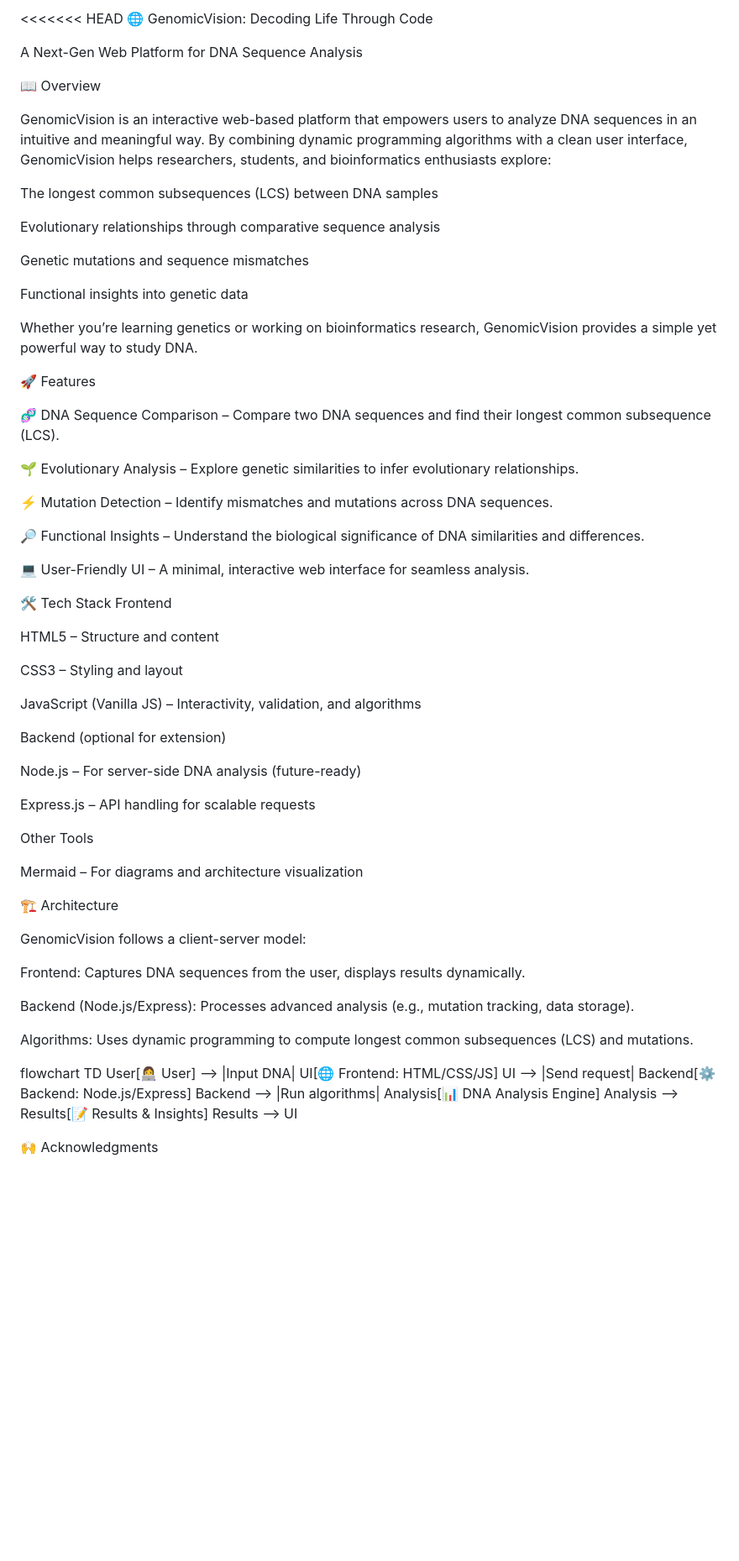
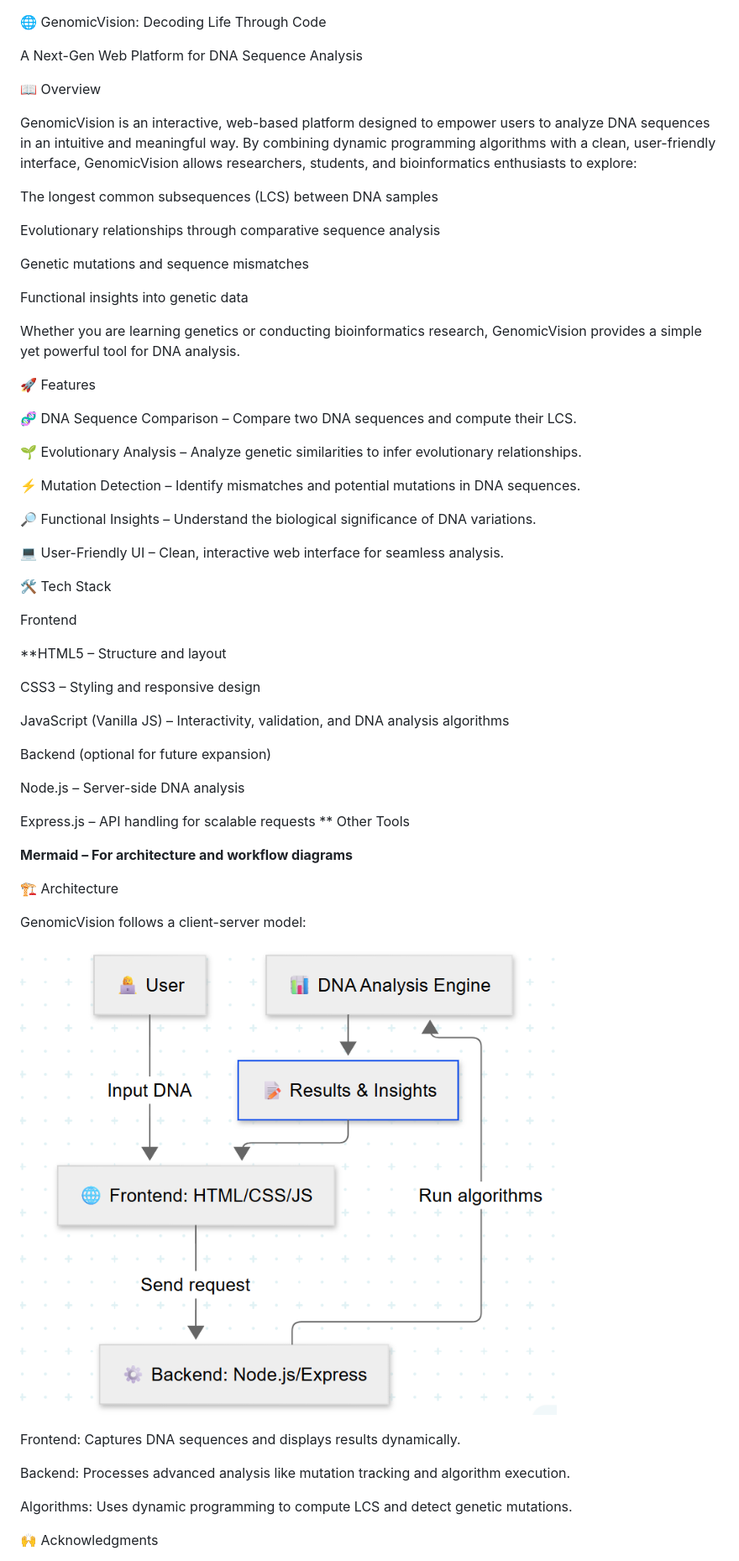
Before and after one commit to vermayajat/GenomicVision, a Markdown page: README.md, the part around the change printed below. Shown: that part at 84% size. Rendered like a GitHub page; pictures changed too: image.png (added); blank space fills up the shorter version.

Commit message:
changes in the readme file

```diff
--- a/README.md
+++ b/README.md
@@ -1,12 +1,10 @@
-<<<<<<< HEAD
 🌐 GenomicVision: Decoding Life Through Code
 
 A Next-Gen Web Platform for DNA Sequence Analysis
 
 📖 Overview
 
-GenomicVision is an interactive web-based platform that empowers users to analyze DNA sequences in an intuitive and meaningful way.
-By combining dynamic programming algorithms with a clean user interface, GenomicVision helps researchers, students, and bioinformatics enthusiasts explore:
+GenomicVision is an interactive, web-based platform designed to empower users to analyze DNA sequences in an intuitive and meaningful way. By combining dynamic programming algorithms with a clean, user-friendly interface, GenomicVision allows researchers, students, and bioinformatics enthusiasts to explore:
 
 The longest common subsequences (LCS) between DNA samples
 
@@ -16,55 +14,52 @@ Genetic mutations and sequence mismatches
 
 Functional insights into genetic data
 
-Whether you’re learning genetics or working on bioinformatics research, GenomicVision provides a simple yet powerful way to study DNA.
+Whether you are learning genetics or conducting bioinformatics research, GenomicVision provides a simple yet powerful tool for DNA analysis.
 
 🚀 Features
 
-🧬 DNA Sequence Comparison – Compare two DNA sequences and find their longest common subsequence (LCS).
+🧬 DNA Sequence Comparison – Compare two DNA sequences and compute their LCS.
 
-🌱 Evolutionary Analysis – Explore genetic similarities to infer evolutionary relationships.
+🌱 Evolutionary Analysis – Analyze genetic similarities to infer evolutionary relationships.
 
-⚡ Mutation Detection – Identify mismatches and mutations across DNA sequences.
+⚡ Mutation Detection – Identify mismatches and potential mutations in DNA sequences.
 
-🔎 Functional Insights – Understand the biological significance of DNA similarities and differences.
+🔎 Functional Insights – Understand the biological significance of DNA variations.
 
-💻 User-Friendly UI – A minimal, interactive web interface for seamless analysis.
+💻 User-Friendly UI – Clean, interactive web interface for seamless analysis.
 
 🛠️ Tech Stack
+
 Frontend
 
-HTML5 – Structure and content
+**HTML5 – Structure and layout
 
-CSS3 – Styling and layout
+CSS3 – Styling and responsive design
 
-JavaScript (Vanilla JS) – Interactivity, validation, and algorithms
+JavaScript (Vanilla JS) – Interactivity, validation, and DNA analysis algorithms
 
-Backend (optional for extension)
+Backend (optional for future expansion)
 
-Node.js – For server-side DNA analysis (future-ready)
+Node.js – Server-side DNA analysis
 
 Express.js – API handling for scalable requests
-
+**
 Other Tools
 
-Mermaid – For diagrams and architecture visualization
+**Mermaid – For architecture and workflow diagrams**
 
 🏗️ Architecture
 
 GenomicVision follows a client-server model:
 
-Frontend: Captures DNA sequences from the user, displays results dynamically.
+![Achitecture Diagram](image.png)
 
-Backend (Node.js/Express): Processes advanced analysis (e.g., mutation tracking, data storage).
 
-Algorithms: Uses dynamic programming to compute longest common subsequences (LCS) and mutations.
+Frontend: Captures DNA sequences and displays results dynamically.
 
-flowchart TD
-    User[👩‍💻 User] --> |Input DNA| UI[🌐 Frontend: HTML/CSS/JS]
-    UI --> |Send request| Backend[⚙️ Backend: Node.js/Express]
-    Backend --> |Run algorithms| Analysis[📊 DNA Analysis Engine]
-    Analysis --> Results[📝 Results & Insights]
-    Results --> UI
+Backend: Processes advanced analysis like mutation tracking and algorithm execution.
+
+Algorithms: Uses dynamic programming to compute LCS and detect genetic mutations.
 
 🙌 Acknowledgments
 
```
Also changed, not shown: other parts of README.md (+4 -9 lines).
